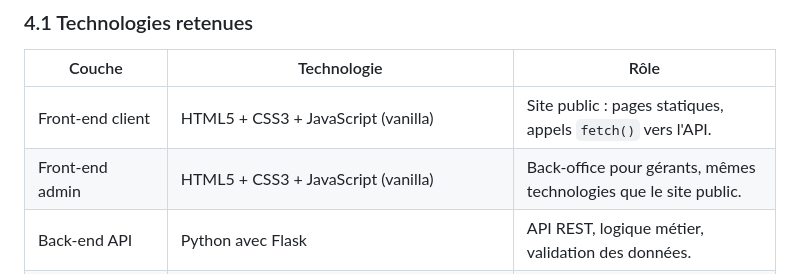
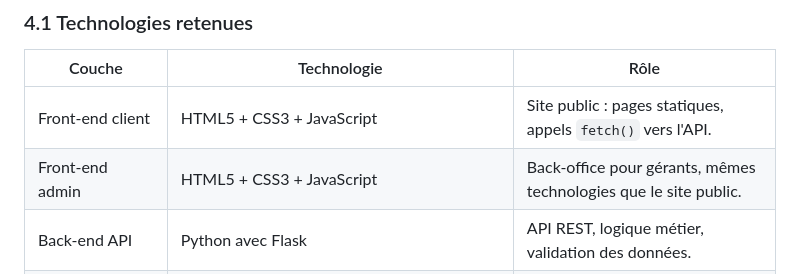
Before and after one commit to tomproux/Site_boulangerie_O2Passions, a Markdown page: README.md, the part around the change. Rendered like a GitHub page.

Commit message:
Clarify front-end technology description in README.md by removing "vanilla" for consistency

```diff
--- a/README.md
+++ b/README.md
@@ -361,8 +361,8 @@ Le MVP inclut une interface client (site public) et une interface administrateur
 
 | Couche | Technologie | Rôle |
 |---|---|---|
-| Front-end client | HTML5 + CSS3 + JavaScript (vanilla) | Site public : pages statiques, appels `fetch()` vers l'API. |
-| Front-end admin | HTML5 + CSS3 + JavaScript (vanilla) | Back-office pour gérants, mêmes technologies que le site public. |
+| Front-end client | HTML5 + CSS3 + JavaScript | Site public : pages statiques, appels `fetch()` vers l'API. |
+| Front-end admin | HTML5 + CSS3 + JavaScript | Back-office pour gérants, mêmes technologies que le site public. |
 | Back-end API | Python avec Flask | API REST, logique métier, validation des données. |
 | Base de données | SQLite (module `sqlite3` de Python) | Stockage des produits, commandes, utilisateurs dans un fichier `.db`. |
 | Authentification | JWT (ex. `PyJWT`) ou sessions Flask | Gestion des connexions clients et admin. |
```
